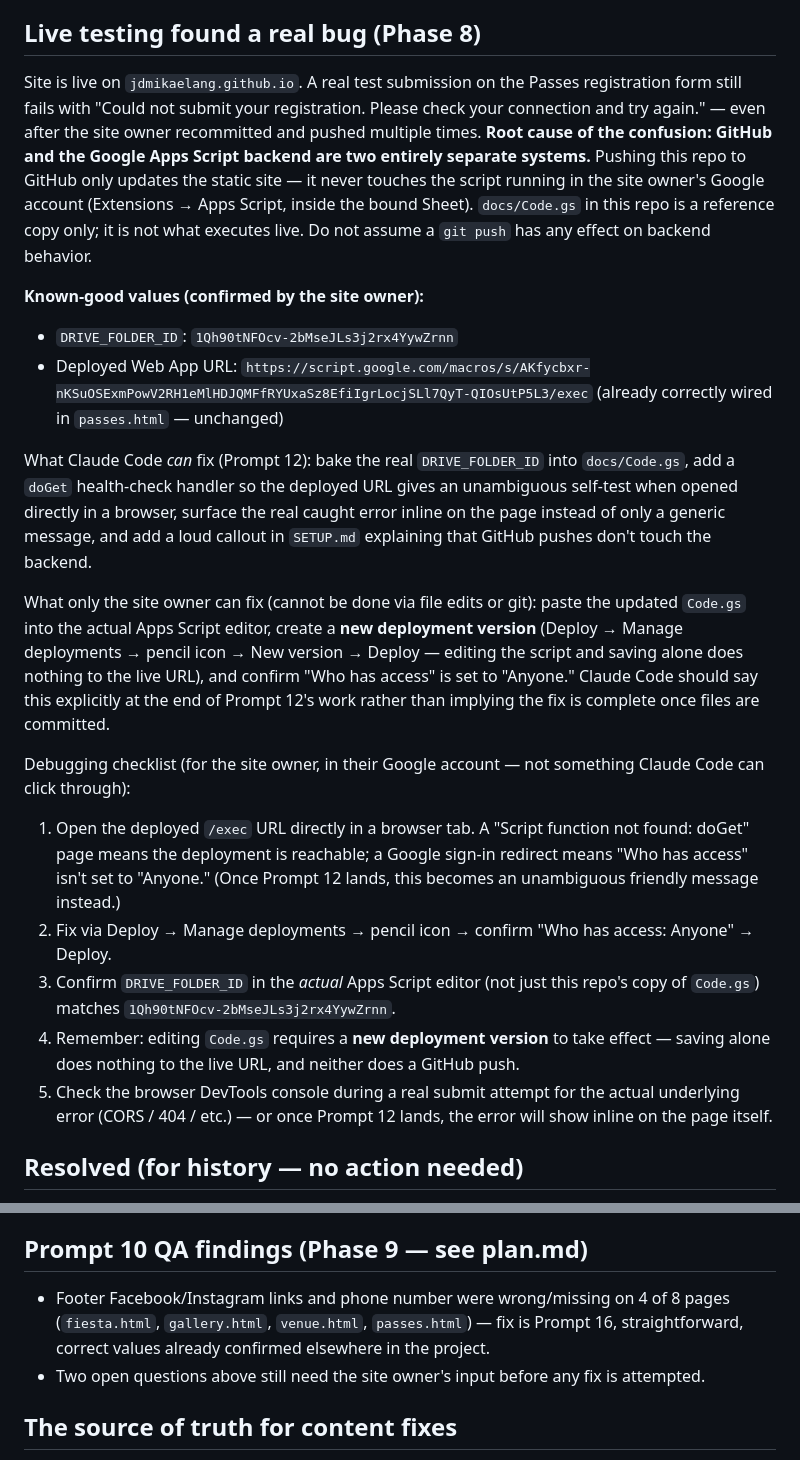
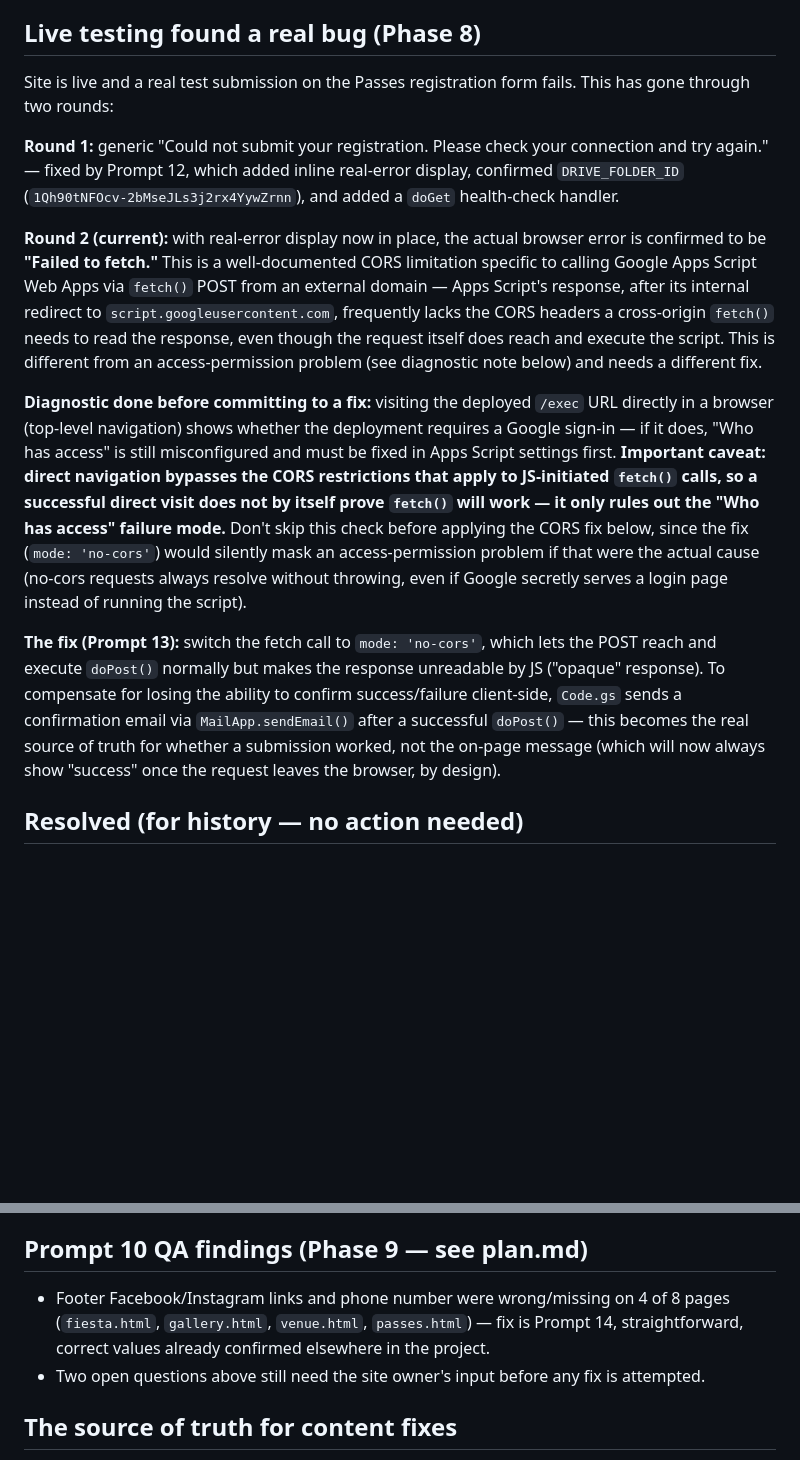
Before and after one commit to jdmikaelang/BORACAY, a Markdown page: claude.md, 2 parts joined by grey strips. Rendered like a GitHub page; blank space fills up the shorter version.

```diff
--- a/claude.md
+++ b/claude.md
@@ -70,22 +78,15 @@ Phases/Prompts 1–5 are done and confirmed: folder cleanup, Home/Fiesta/Passes
 
 ## Live testing found a real bug (Phase 8)
 
-Site is live on `jdmikaelang.github.io`. A real test submission on the Passes registration form still fails with "Could not submit your registration. Please check your connection and try again." — even after the site owner recommitted and pushed multiple times. **Root cause of the confusion: GitHub and the Google Apps Script backend are two entirely separate systems.** Pushing this repo to GitHub only updates the static site — it never touches the script running in the site owner's Google account (Extensions → Apps Script, inside the bound Sheet). `docs/Code.gs` in this repo is a reference copy only; it is not what executes live. Do not assume a `git push` has any effect on backend behavior.
+Site is live and a real test submission on the Passes registration form fails. This has gone through two rounds:
 
-**Known-good values (confirmed by the site owner):**
-- `DRIVE_FOLDER_ID`: `1Qh90tNFOcv-2bMseJLs3j2rx4YywZrnn`
-- Deployed Web App URL: `https://script.google.com/macros/s/AKfycbxr-nKSuOSExmPowV2RH1eMlHDJQMFfRYUxaSz8EfiIgrLocjSLl7QyT-QIOsUtP5L3/exec` (already correctly wired in `passes.html` — unchanged)
+**Round 1:** generic "Could not submit your registration. Please check your connection and try again." — fixed by Prompt 12, which added inline real-error display, confirmed `DRIVE_FOLDER_ID` (`1Qh90tNFOcv-2bMseJLs3j2rx4YywZrnn`), and added a `doGet` health-check handler.
 
-What Claude Code *can* fix (Prompt 12): bake the real `DRIVE_FOLDER_ID` into `docs/Code.gs`, add a `doGet` health-check handler so the deployed URL gives an unambiguous self-test when opened directly in a browser, surface the real caught error inline on the page instead of only a generic message, and add a loud callout in `SETUP.md` explaining that GitHub pushes don't touch the backend.
+**Round 2 (current):** with real-error display now in place, the actual browser error is confirmed to be **"Failed to fetch."** This is a well-documented CORS limitation specific to calling Google Apps Script Web Apps via `fetch()` POST from an external domain — Apps Script's response, after its internal redirect to `script.googleusercontent.com`, frequently lacks the CORS headers a cross-origin `fetch()` needs to read the response, even though the request itself does reach and execute the script. This is different from an access-permission problem (see diagnostic note below) and needs a different fix.
 
-What only the site owner can fix (cannot be done via file edits or git): paste the updated `Code.gs` into the actual Apps Script editor, create a **new deployment version** (Deploy → Manage deployments → pencil icon → New version → Deploy — editing the script and saving alone does nothing to the live URL), and confirm "Who has access" is set to "Anyone." Claude Code should say this explicitly at the end of Prompt 12's work rather than implying the fix is complete once files are committed.
+**Diagnostic done before committing to a fix:** visiting the deployed `/exec` URL directly in a browser (top-level navigation) shows whether the deployment requires a Google sign-in — if it does, "Who has access" is still misconfigured and must be fixed in Apps Script settings first. **Important caveat: direct navigation bypasses the CORS restrictions that apply to JS-initiated `fetch()` calls, so a successful direct visit does not by itself prove `fetch()` will work — it only rules out the "Who has access" failure mode.** Don't skip this check before applying the CORS fix below, since the fix (`mode: 'no-cors'`) would silently mask an access-permission problem if that were the actual cause (no-cors requests always resolve without throwing, even if Google secretly serves a login page instead of running the script).
 
-Debugging checklist (for the site owner, in their Google account — not something Claude Code can click through):
-1. Open the deployed `/exec` URL directly in a browser tab. A "Script function not found: doGet" page means the deployment is reachable; a Google sign-in redirect means "Who has access" isn't set to "Anyone." (Once Prompt 12 lands, this becomes an unambiguous friendly message instead.)
-2. Fix via Deploy → Manage deployments → pencil icon → confirm "Who has access: Anyone" → Deploy.
-3. Confirm `DRIVE_FOLDER_ID` in the *actual* Apps Script editor (not just this repo's copy of `Code.gs`) matches `1Qh90tNFOcv-2bMseJLs3j2rx4YywZrnn`.
-4. Remember: editing `Code.gs` requires a **new deployment version** to take effect — saving alone does nothing to the live URL, and neither does a GitHub push.
-5. Check the browser DevTools console during a real submit attempt for the actual underlying error (CORS / 404 / etc.) — or once Prompt 12 lands, the error will show inline on the page itself.
+**The fix (Prompt 13):** switch the fetch call to `mode: 'no-cors'`, which lets the POST reach and execute `doPost()` normally but makes the response unreadable by JS ("opaque" response). To compensate for losing the ability to confirm success/failure client-side, `Code.gs` sends a confirmation email via `MailApp.sendEmail()` after a successful `doPost()` — this becomes the real source of truth for whether a submission worked, not the on-page message (which will now always show "success" once the request leaves the browser, by design).
 
 ## Resolved (for history — no action needed)
 
@@ -98,7 +99,7 @@ Debugging checklist (for the site owner, in their Google account — not somethi
 
 ## Prompt 10 QA findings (Phase 9 — see plan.md)
 
-- Footer Facebook/Instagram links and phone number were wrong/missing on 4 of 8 pages (`fiesta.html`, `gallery.html`, `venue.html`, `passes.html`) — fix is Prompt 16, straightforward, correct values already confirmed elsewhere in the project.
+- Footer Facebook/Instagram links and phone number were wrong/missing on 4 of 8 pages (`fiesta.html`, `gallery.html`, `venue.html`, `passes.html`) — fix is Prompt 14, straightforward, correct values already confirmed elsewhere in the project.
 - Two open questions above still need the site owner's input before any fix is attempted.
 
 ## The source of truth for content fixes
```
Also changed, not shown: other parts of claude.md (+9 -1 lines), docs/plan.md (+13 -7 lines), docs/prompts.md (+32 -12 lines).
